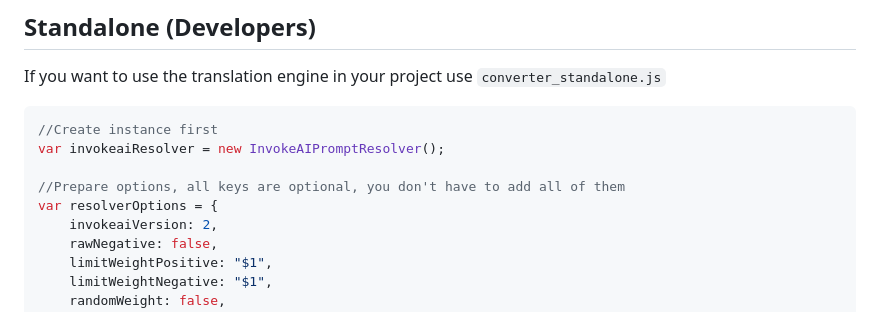
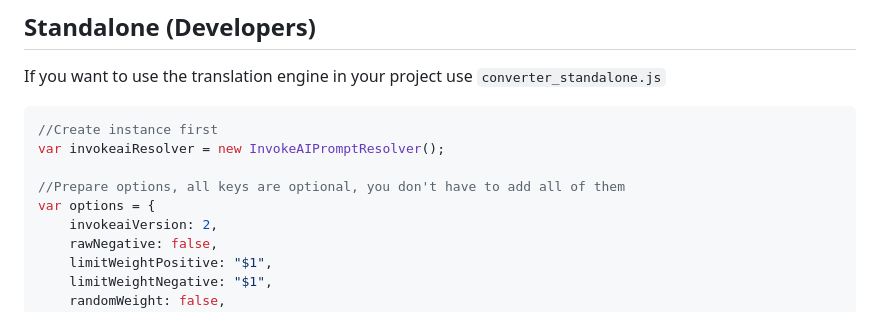
Before and after one commit to basharast/A2IPrompt, a Markdown page: README.md, the part around the change. Drawn GitHub-style.

```diff
--- a/README.md
+++ b/README.md
@@ -79,7 +79,7 @@ If you want to use the translation engine in your project use `converter_standal
 var invokeaiResolver = new InvokeAIPromptResolver();
 
 //Prepare options, all keys are optional, you don't have to add all of them
-var resolverOptions = {
+var options = {
     invokeaiVersion: 2,
     rawNegative: false,
     limitWeightPositive: "$1",
```
